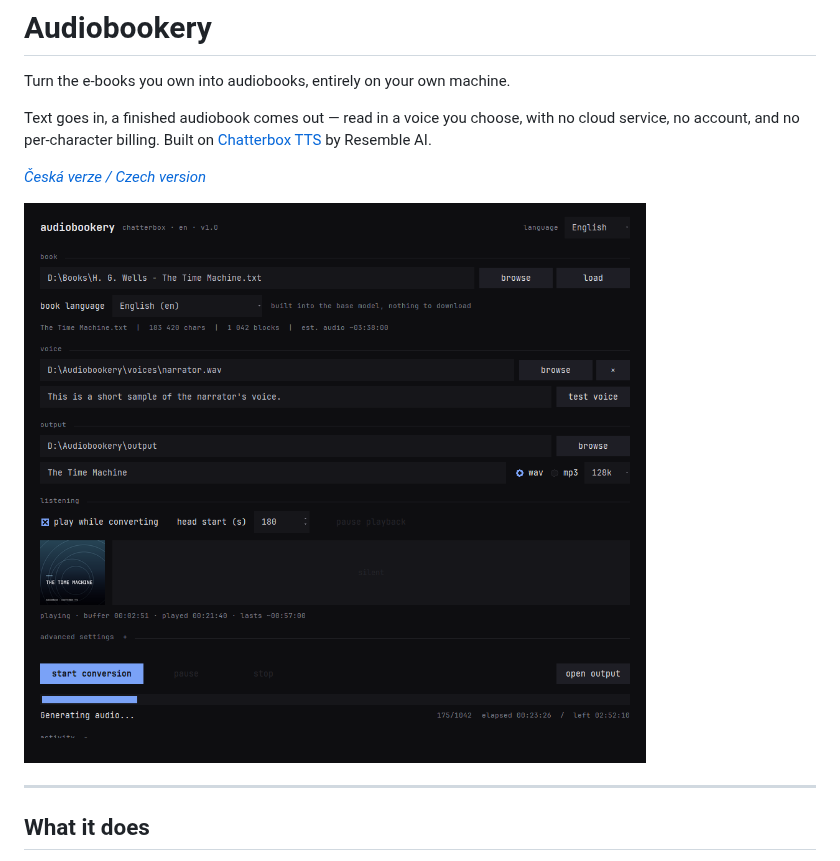
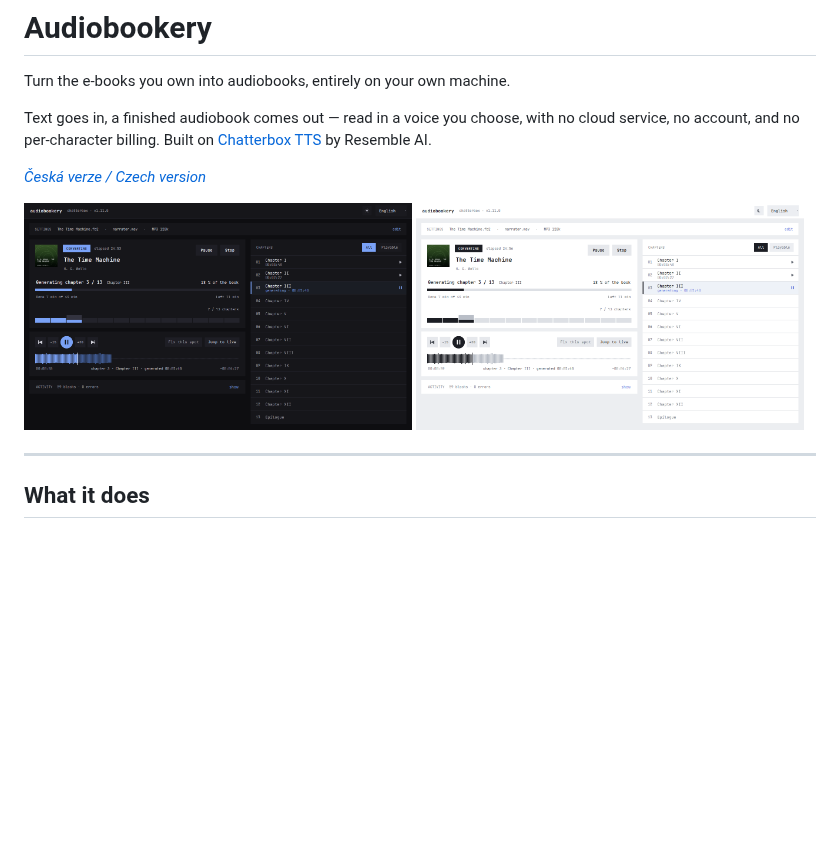
Before and after one commit to iammartinj/audiobookery-tts, a Markdown page: README.md, the part around the change. Rendered like a GitHub page; pictures changed too: docs/screenshot-light.png (added), docs/screenshot.png; blank space fills up the shorter version.

Commit message:
Show the new window in the README, dark and light

```diff
--- a/README.md
+++ b/README.md
@@ -8,7 +8,10 @@ no cloud service, no account, and no per-character billing. Built on
 
 *[Česká verze / Czech version](README.cs.md)*
 
-![Audiobookery](docs/screenshot.png)
+<p>
+  <img src="docs/screenshot.png" alt="Audiobookery converting a book, dark scheme" width="49%">
+  <img src="docs/screenshot-light.png" alt="Audiobookery converting a book, light scheme" width="49%">
+</p>
 
 ---
 
```
